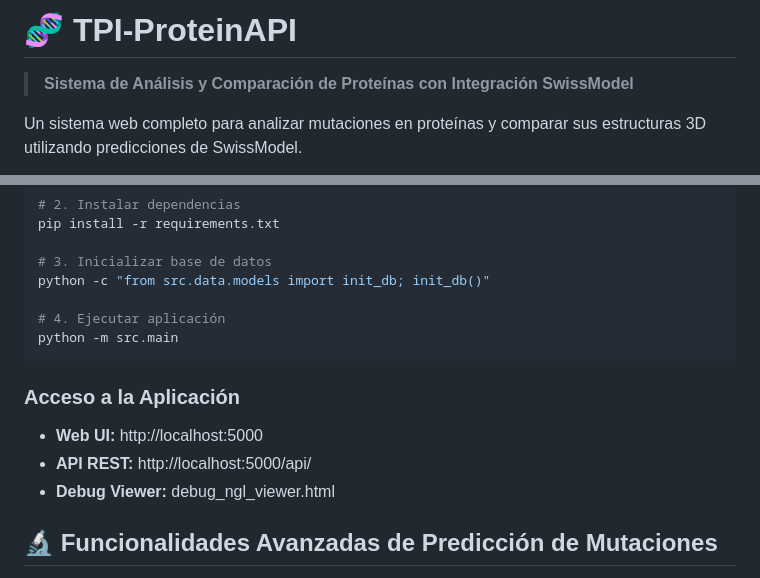
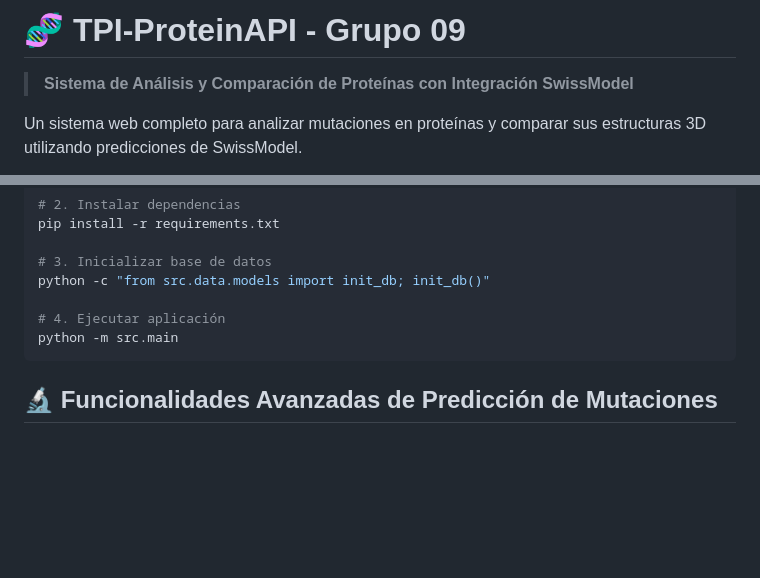
Before and after one commit to OctavioBerlanda/TPI-ProteinAPI, a Markdown page: README.md, 2 parts joined by grey strips. Drawn GitHub-style; blank space fills up the shorter version.

````diff
--- a/README.md
+++ b/README.md
@@ -1,4 +1,4 @@
-# 🧬 TPI-ProteinAPI
+# 🧬 TPI-ProteinAPI - Grupo 09
 
 > **Sistema de Análisis y Comparación de Proteínas con Integración SwissModel**
 
@@ -43,12 +43,6 @@ python -c "from src.data.models import init_db; init_db()"
 python -m src.main
 ```
 
-### Acceso a la Aplicación
-
-- **Web UI:** http://localhost:5000
-- **API REST:** http://localhost:5000/api/
-- **Debug Viewer:** debug_ngl_viewer.html
-
 ## 🔬 Funcionalidades Avanzadas de Predicción de Mutaciones
 
 El sistema implementa algoritmos sofisticados de modelado molecular para analizar el impacto de mutaciones en proteínas:
````
